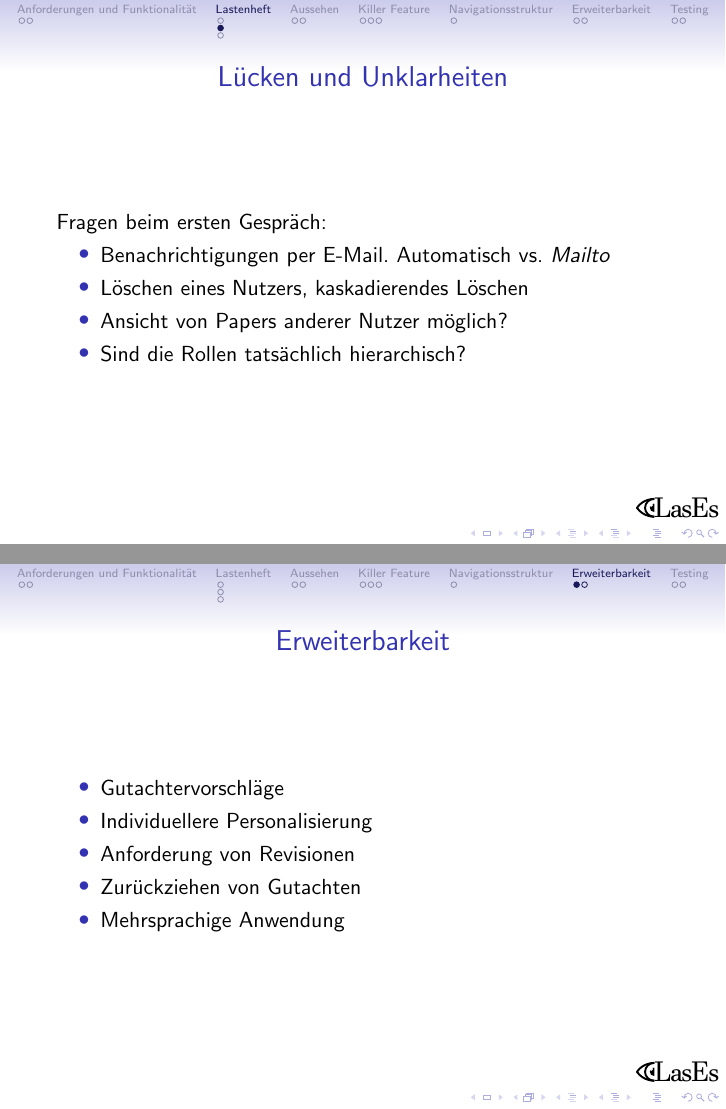
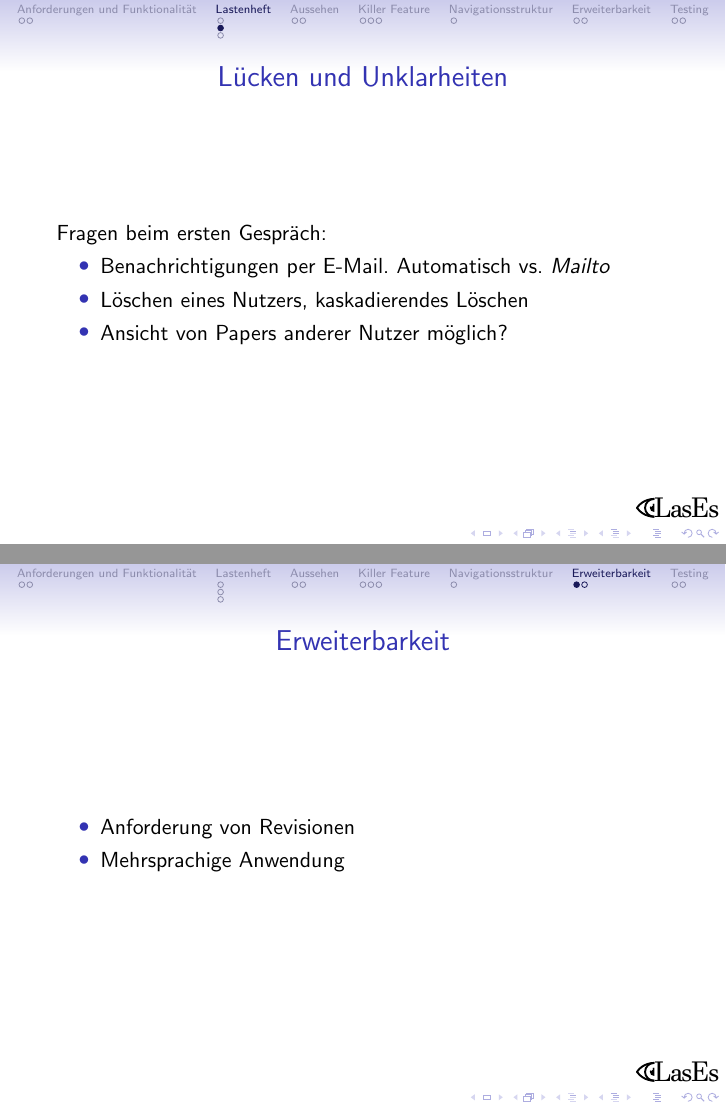
Before and after one commit to guersterst/LasEs, LaTeX slides (presentations/pflichtenheft/Main.tex): pages 15 and 31 of 40 before the commit and pages 13 and 25 of 32 after it, joined at a grey line. Compiled offline with pdfLaTeX.

Commit message:
rigoros kürzen. es war zu lang

```diff
--- a/presentations/pflichtenheft/Main.tex
+++ b/presentations/pflichtenheft/Main.tex
@@ -87,8 +85,6 @@
 		\item Löschen eines Nutzers, kaskadierendes Löschen
 		\pause
 		\item Ansicht von Papers anderer Nutzer möglich?
-		\pause
-		\item Sind die Rollen tatsächlich hierarchisch?
 	\end{itemize}
 
 \end{frame}
@@ -151,13 +145,7 @@
 \begin{frame}{Erweiterbarkeit}
 	\pause
 	\begin{itemize}
-		\item Gutachtervorschläge
-		\pause
-		\item Individuellere Personalisierung
-		\pause
 		\item Anforderung von Revisionen
-		\pause
-		\item Zurückziehen von Gutachten
 		\pause
 		\item Mehrsprachige Anwendung
 	\end{itemize}
```
Also changed, not shown: presentations/pflichtenheft/Main.tex (9 more changed lines).
